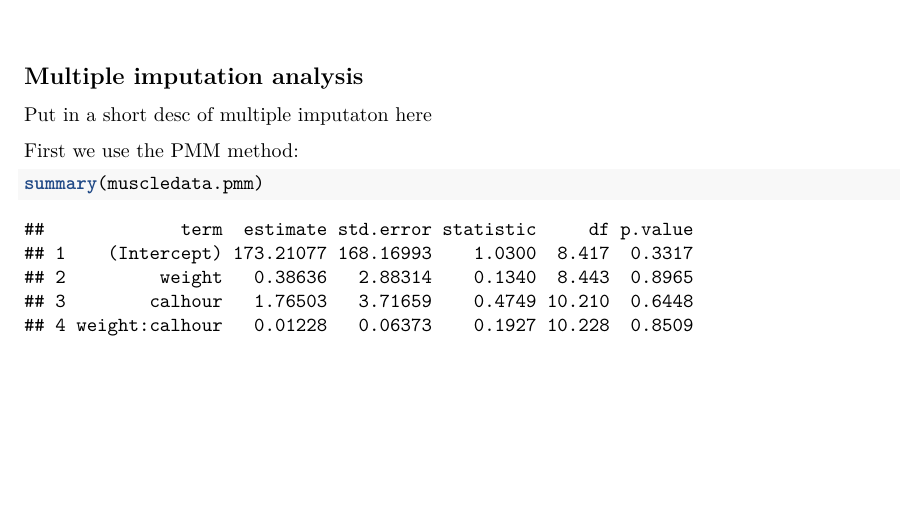
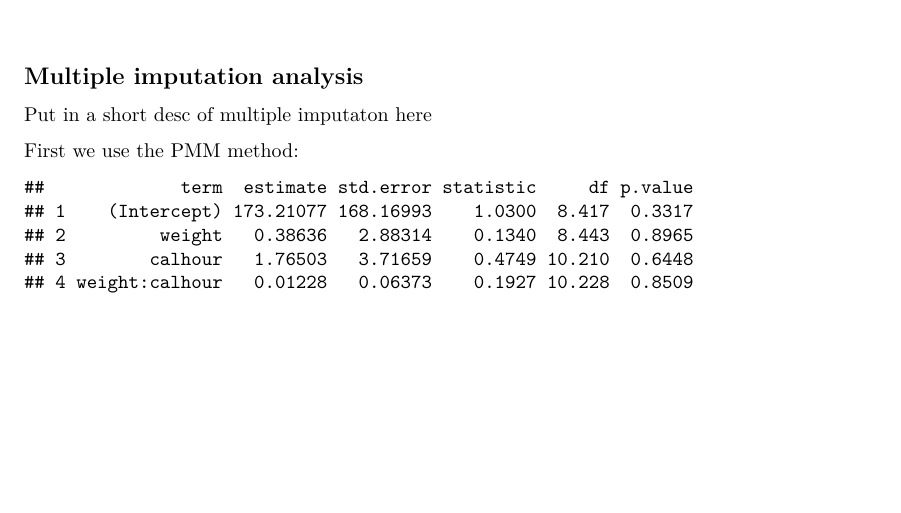
Before and after one commit to borisofmuscovy/MuscleAnalysis, an R Markdown document (Report.Rmd): part of page 15 of 20, cut so that both start at the same text. Rendered offline with R 4.5, knitr and Pandoc, then LaTeX, with nearby package versions; code that draws random numbers runs with fixed seeds of ours; some code elsewhere in the file could not run offline.

Commit message:
code shouldn't be in pdf report

````diff
--- a/Report.Rmd
+++ b/Report.Rmd
@@ -169,7 +169,7 @@ muscledata.pmm = pool(muscledata.fit.pmm)  # pooling the Qs together to create o
 summary(muscledata.pmm)
 ```
 
-```{r}
+```{r echo = FALSE}
 summary(muscledata.pmm)
 ```
 
````
